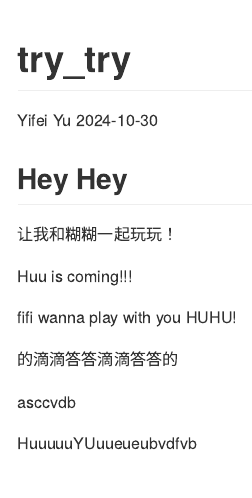
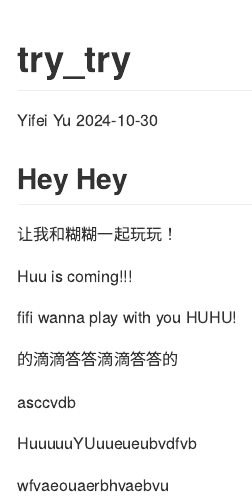
Before and after one commit to Yifei3563/try_try, an R Markdown document (try_try.Rmd): the page in a window 1100 px wide, from its top. Rendered offline with R 4.5, knitr and Pandoc, with nearby package versions.

Commit message:
last commit

```diff
--- a/try_try.Rmd
+++ b/try_try.Rmd
@@ -26,3 +26,7 @@ fifi wanna play with you HUHU!
 asccvdb
 
 HuuuuuYUuueueubvdfvb
+
+
+
+wfvaeouaerbhvaebvu
```
